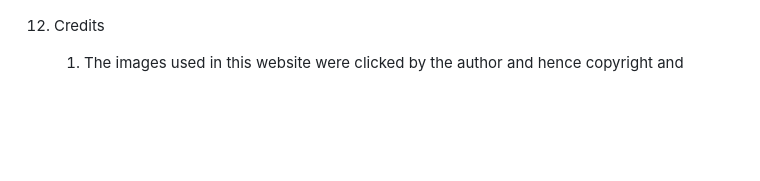
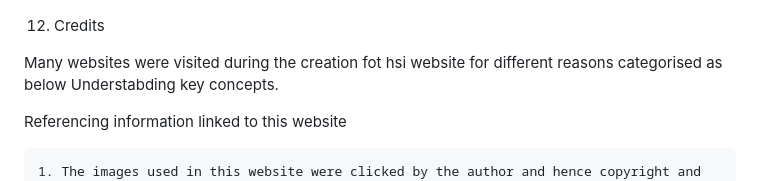
Before and after one commit to Bobrac3023/Secureworkspace, a Markdown page: README.md, the part around the change. Rendered like a GitHub page; blank space fills up the shorter version.

Commit message:
adding dat to credits section of readme file

```diff
--- a/README.md
+++ b/README.md
@@ -57,6 +57,14 @@ W3school HTML and CSS validators were used to test the CSS and HTML files at reg
    ![alt text](image.png)
 
 5. Credits
+
+Many websites were visited during the creation fot hsi website for different reasons categorised as below
+Understabding key concepts.
+
+
+
+Referencing information linked to this website
+
     1. The images used in this website were clicked by the author and hence copyright and ownership resides with the author.
     2. Fontawesome.com website was used to download free fonts for the social media icons- Facebook, Twitter, Instagram and Youtube
     3. An image "architecture of the Taj" was referenced from an external website  https://www.artefactindia.com/Taj-Mahal-and-its-marble-inlay-art
```
